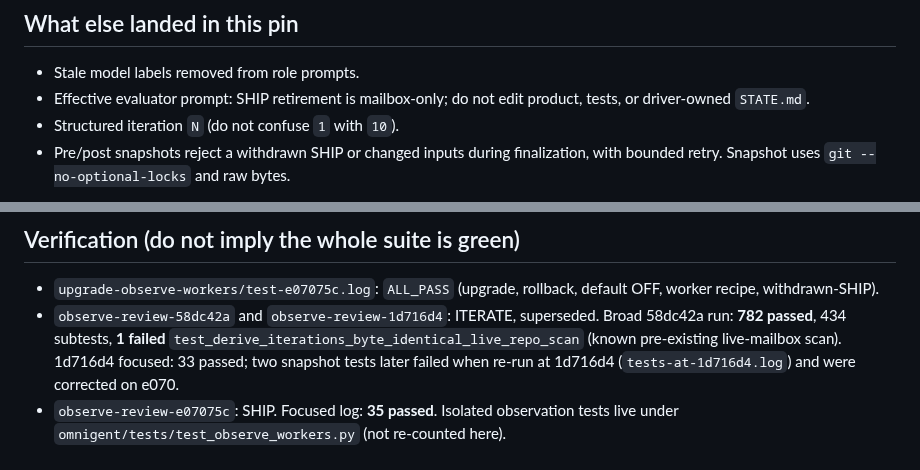
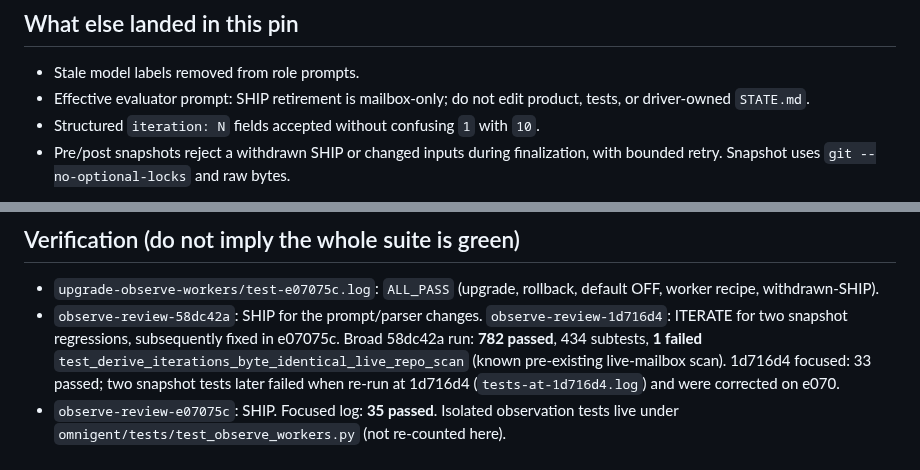
Before and after one commit to albiol2004/trio-agent-loop, a Markdown page: docs/WORKER-OBSERVATION-ROLLOUT.md, 2 parts joined by grey strips. Rendered like a GitHub page.

Commit message:
docs(observe): clarify deployment and scoped review history

```diff
--- a/docs/WORKER-OBSERVATION-ROLLOUT.md
+++ b/docs/WORKER-OBSERVATION-ROLLOUT.md
@@ -42,7 +42,7 @@ and event fields. The Lead fills **task/slice only**.
 - Stale model labels removed from role prompts.
 - Effective evaluator prompt: SHIP retirement is mailbox-only; do
   not edit product, tests, or driver-owned `STATE.md`.
-- Structured iteration `N` (do not confuse `1` with `10`).
+- Structured `iteration: N` fields accepted without confusing `1` with `10`.
 - Pre/post snapshots reject a withdrawn SHIP or changed inputs
   during finalization, with bounded retry. Snapshot uses
   `git --no-optional-locks` and raw bytes.
@@ -78,8 +78,9 @@ Live doctor JSON: `ok: true`, **13** checks pass
 
 - `upgrade-observe-workers/test-e07075c.log`: `ALL_PASS` (upgrade,
   rollback, default OFF, worker recipe, withdrawn-SHIP).
-- `observe-review-58dc42a` and `observe-review-1d716d4`: ITERATE,
-  superseded. Broad 58dc42a run: **782 passed**, 434 subtests,
+- `observe-review-58dc42a`: SHIP for the prompt/parser changes.
+  `observe-review-1d716d4`: ITERATE for two snapshot regressions,
+  subsequently fixed in e07075c. Broad 58dc42a run: **782 passed**, 434 subtests,
   **1 failed**
   `test_derive_iterations_byte_identical_live_repo_scan`
   (known pre-existing live-mailbox scan). 1d716d4 focused: 33
```
Also changed, not shown: docs/WORKER-TIMING.md (+3 -2 lines).
